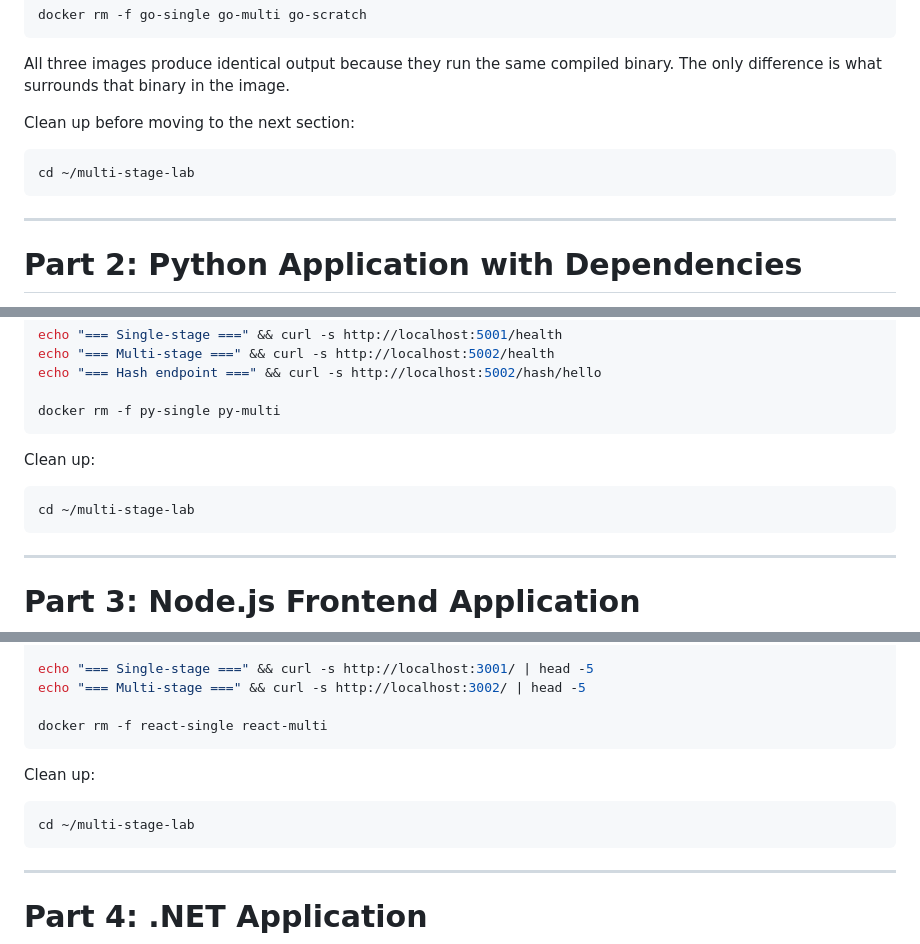
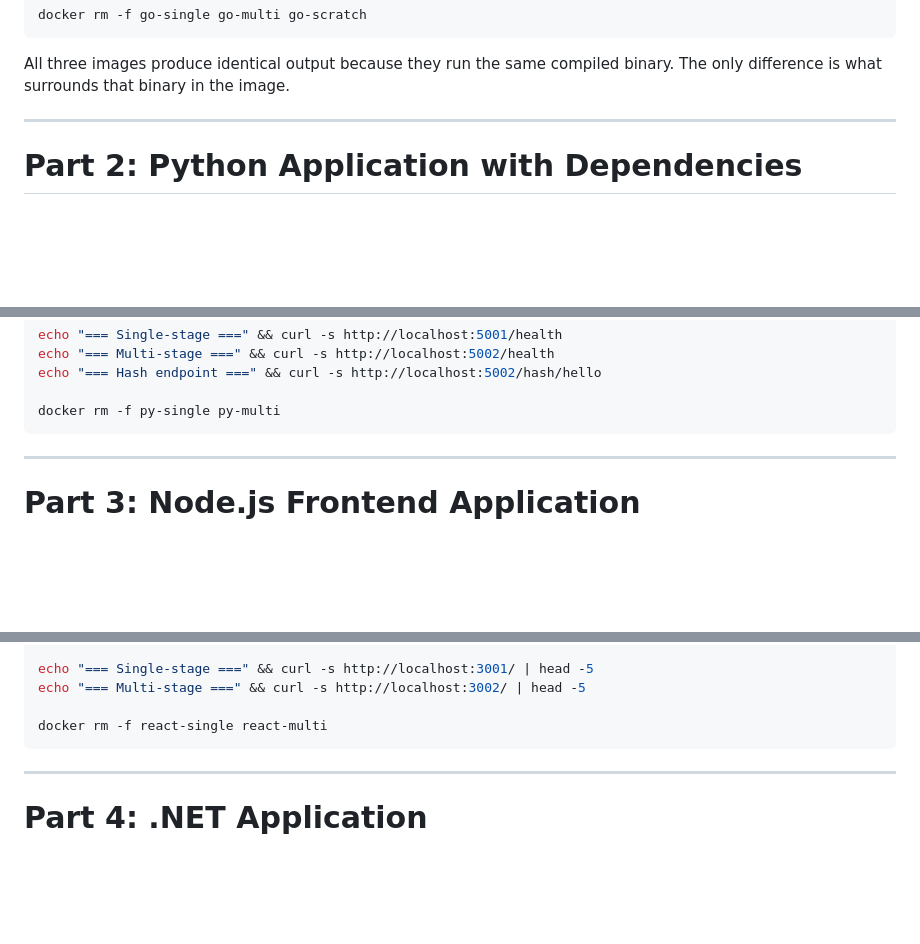
Before and after one commit to jruels/container-optimization, a Markdown page: labs/multi-stage/index.md, 3 parts joined by grey strips. Drawn GitHub-style; blank space fills up the shorter version.

Commit message:
cleanup steps incomplete

````diff
--- a/labs/multi-stage/index.md
+++ b/labs/multi-stage/index.md
@@ -227,11 +227,6 @@ docker rm -f go-single go-multi go-scratch
 
 All three images produce identical output because they run the same compiled binary. The only difference is what surrounds that binary in the image.
 
-Clean up before moving to the next section:
-
-```console
-cd ~/multi-stage-lab
-```
 
 ---
 
@@ -399,11 +394,7 @@ echo "=== Hash endpoint ===" && curl -s http://localhost:5002/hash/hello
 docker rm -f py-single py-multi
 ```
 
-Clean up:
 
-```console
-cd ~/multi-stage-lab
-```
 
 ---
 
@@ -567,11 +558,7 @@ echo "=== Multi-stage ===" && curl -s http://localhost:3002/ | head -5
 docker rm -f react-single react-multi
 ```
 
-Clean up:
 
-```console
-cd ~/multi-stage-lab
-```
 
 ---
 
````
Also changed, not shown: other parts of labs/multi-stage/index.md (+0 -4 lines).
